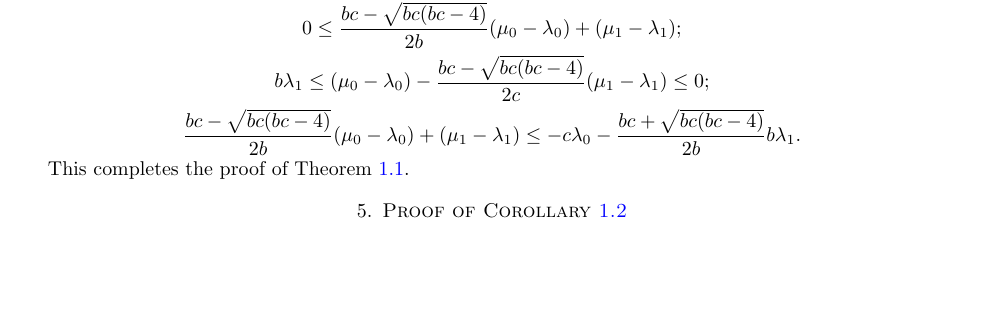
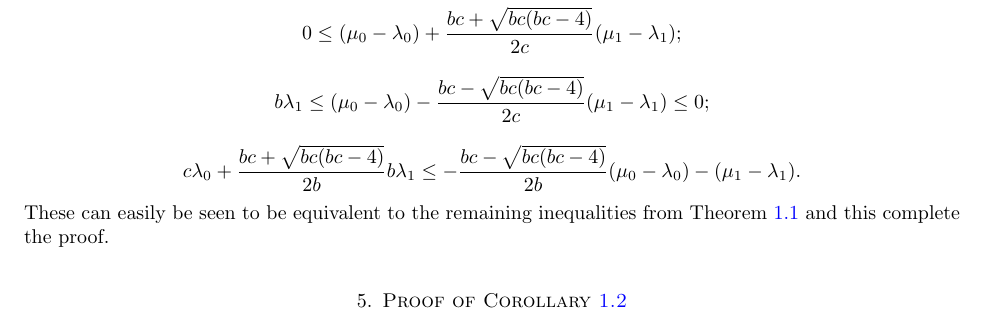
Before and after one commit to drupel/DominanceRegions, a LaTeX paper (dominance_regions.tex): part of page 11 of 13, cut so that both start at the same text, the shorter picture padded with empty space. Compiled offline with pdfLaTeX.

Commit message:
Section 4 edit

```diff
--- a/dominance_regions.tex
+++ b/dominance_regions.tex
@@ -714,11 +714,10 @@ The paper ends with Section~\ref{sec:affine} interpreting the dominance polygon
   determining a boundary of $\cP(\lambda)$.
 
   Similar arguments with the inequalities \eqref{ieq4}-\eqref{ieq6} lead to the remaining inequalities determining the boundary of $\cP(\lambda)$:
-  \[ 0 \le \frac{bc-\sqrt{bc(bc-4)}}{2b}(\mu_0-\lambda_0)+(\mu_1-\lambda_1);\]
+  \[ 0 \le (\mu_0-\lambda_0)+\frac{bc+\sqrt{bc(bc-4)}}{2c}(\mu_1-\lambda_1);\]
   \[ b\lambda_1 \le (\mu_0-\lambda_0)-\frac{bc-\sqrt{bc(bc-4)}}{2c}(\mu_1-\lambda_1) \le 0;\]
-  \[ \frac{bc-\sqrt{bc(bc-4)}}{2b}(\mu_0-\lambda_0)+(\mu_1-\lambda_1) \le -c\lambda_0-\frac{bc+\sqrt{bc(bc-4)}}{2b}b\lambda_1.\]
-
-  This completes the proof of Theorem~\ref{th:dominance inequalities}.
+  \[ c\lambda_0+\frac{bc+\sqrt{bc(bc-4)}}{2b}b\lambda_1 \le -\frac{bc-\sqrt{bc(bc-4)}}{2b}(\mu_0-\lambda_0)-(\mu_1-\lambda_1).\]
+  These can easily be seen to be equivalent to the remaining inequalities from Theorem~\ref{th:dominance inequalities} and this complete the proof.
 
 
 \section{Proof of Corollary~\ref{cor:dominance vertices}}
```
